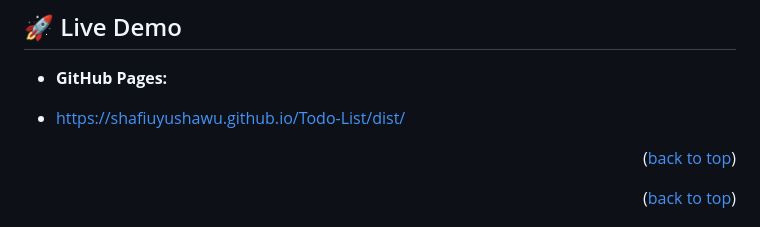
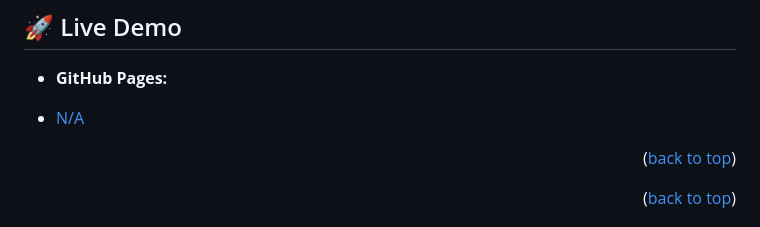
Before and after one commit to shafiuyushawu/leaderboard, a Markdown page: README.md, the part around the change. Drawn GitHub-style.

```diff
--- a/README.md
+++ b/README.md
@@ -67,7 +67,7 @@ A simple application to show the names and positions of leading competitors in a
 
 - **GitHub Pages:**
 
-- https://shafiuyushawu.github.io/Todo-List/dist/
+- [N/A]()
 
 <p align="right">(<a href="#readme-top">back to top</a>)</p>
 
```
